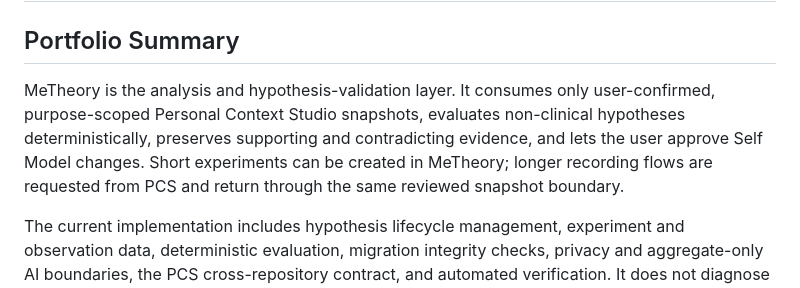
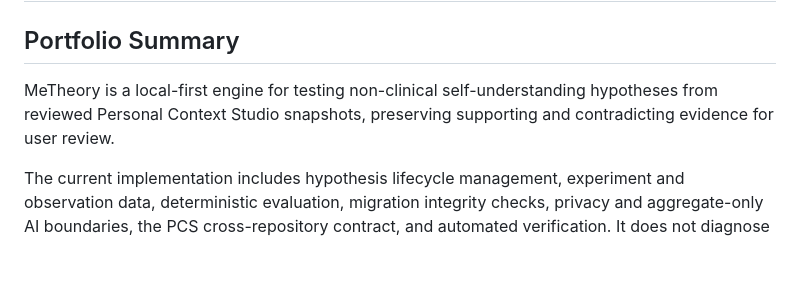
Before and after one commit to jinghaodao-tech/MeTheory, a Markdown page: README.md, the part around the change. GitHub-like rendering; blank space fills up the shorter version.

Commit message:
Shorten README opening summary

```diff
--- a/README.md
+++ b/README.md
@@ -3,7 +3,7 @@
 
 ## Portfolio Summary
 
-MeTheory is the analysis and hypothesis-validation layer. It consumes only user-confirmed, purpose-scoped Personal Context Studio snapshots, evaluates non-clinical hypotheses deterministically, preserves supporting and contradicting evidence, and lets the user approve Self Model changes. Short experiments can be created in MeTheory; longer recording flows are requested from PCS and return through the same reviewed snapshot boundary.
+MeTheory is a local-first engine for testing non-clinical self-understanding hypotheses from reviewed Personal Context Studio snapshots, preserving supporting and contradicting evidence for user review.
 
 The current implementation includes hypothesis lifecycle management, experiment and observation data, deterministic evaluation, migration integrity checks, privacy and aggregate-only AI boundaries, the PCS cross-repository contract, and automated verification. It does not diagnose medical or psychological conditions, decide facts or evidence strength automatically, or receive Markdown bodies from PCS.
 MeTheory is a local-first self-understanding and experiment engine. It receives
```
